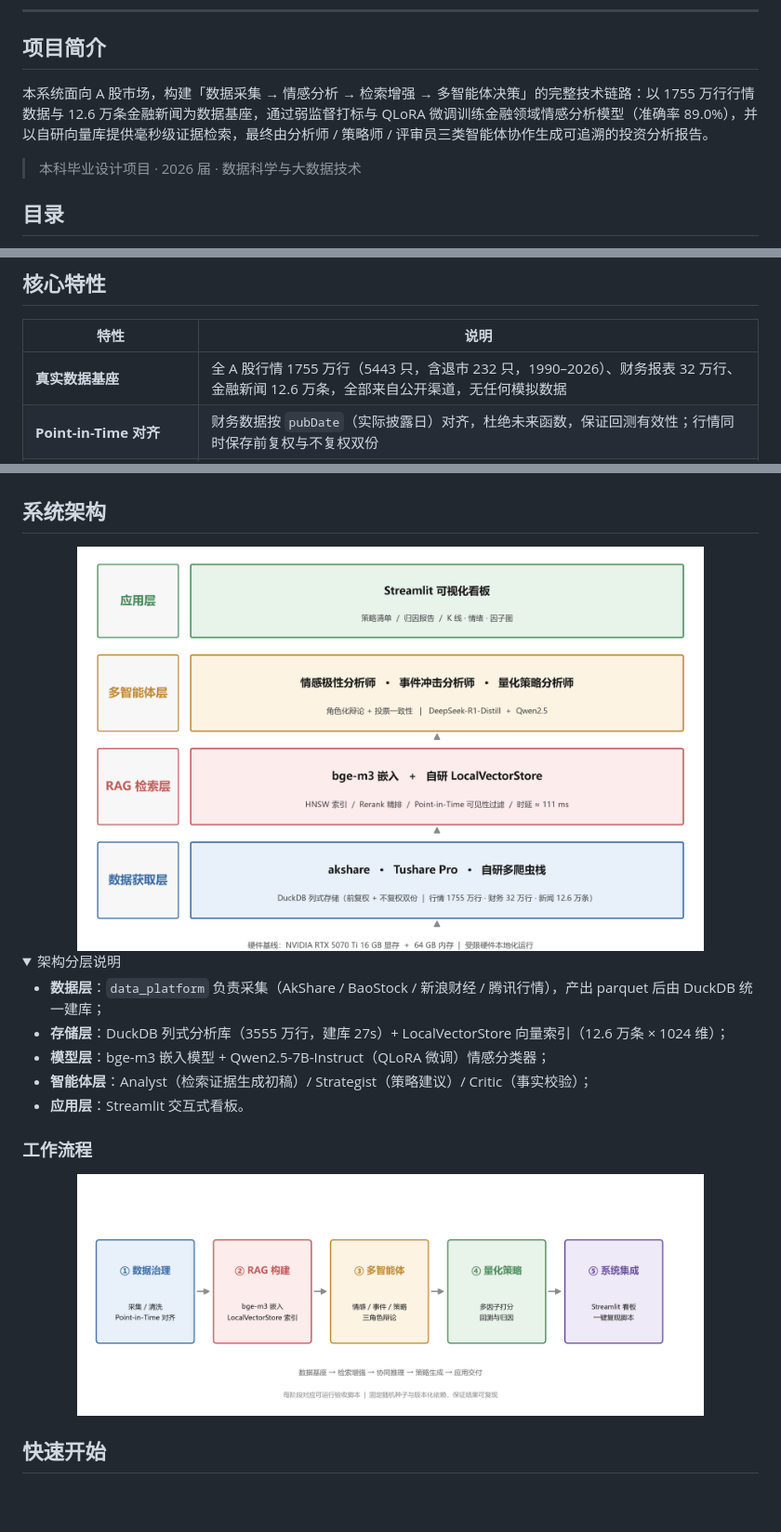
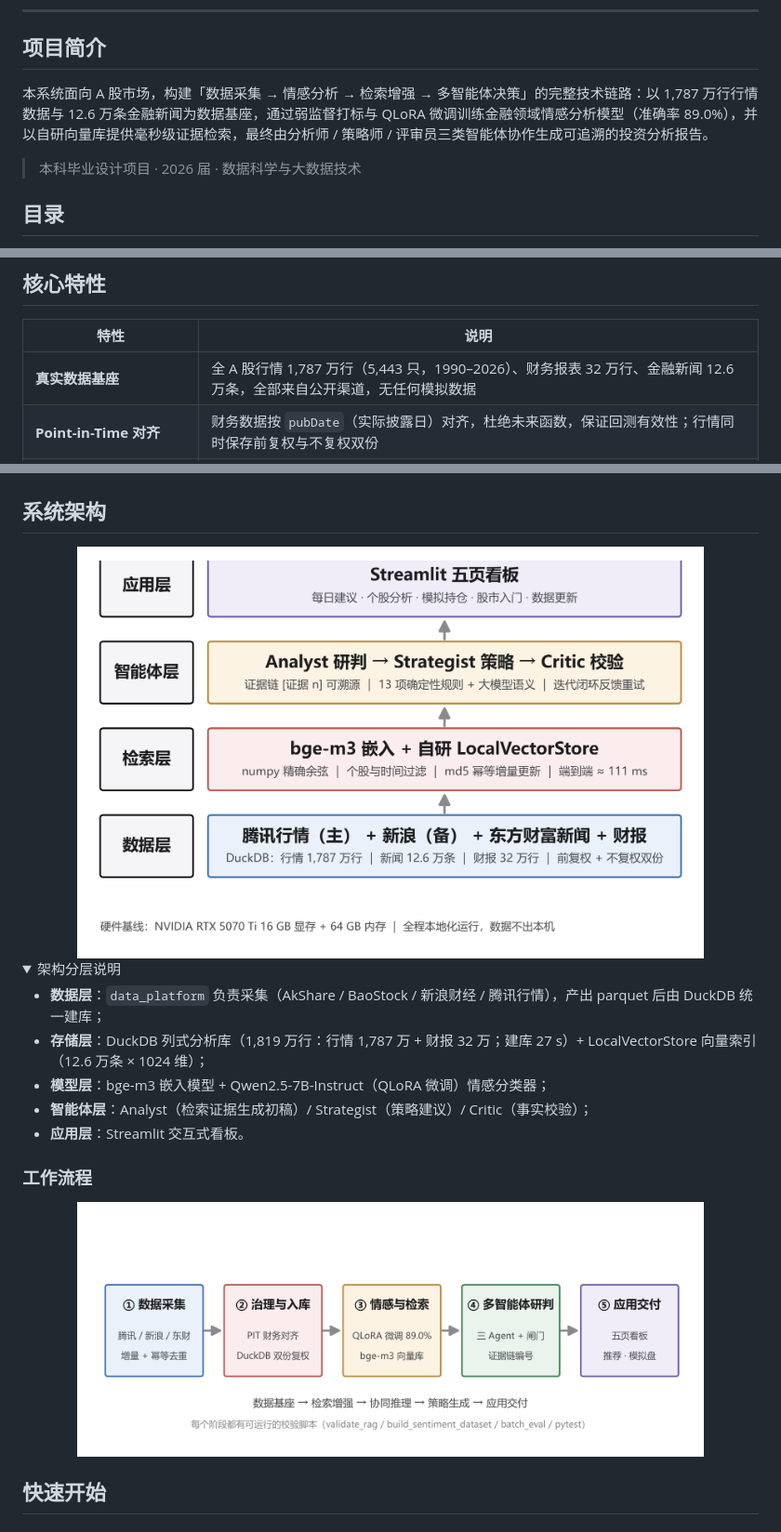
Before and after one commit to yellowanchor/a-share-agent-system, a Markdown page: README.md, 3 parts joined by grey strips. Shown at 93% size. GitHub-like rendering; pictures changed too: assets/architecture.png, assets/flow.png; folded sections open; blank space fills up the shorter version.

Commit message:
docs(readme): 图片内置 assets/ 并按当前实现重绘架构/流程图，更新看板截图与数据规模

```diff
--- a/README.md
+++ b/README.md
@@ -18,7 +18,7 @@
 
 ## 项目简介
 
-本系统面向 A 股市场，构建「数据采集 → 情感分析 → 检索增强 → 多智能体决策」的完整技术链路：以 1755 万行行情数据与 12.6 万条金融新闻为数据基座，通过弱监督打标与 QLoRA 微调训练金融领域情感分析模型（准确率 89.0%），并以自研向量库提供毫秒级证据检索，最终由分析师 / 策略师 / 评审员三类智能体协作生成可追溯的投资分析报告。
+本系统面向 A 股市场，构建「数据采集 → 情感分析 → 检索增强 → 多智能体决策」的完整技术链路：以 1,787 万行行情数据与 12.6 万条金融新闻为数据基座，通过弱监督打标与 QLoRA 微调训练金融领域情感分析模型（准确率 89.0%），并以自研向量库提供毫秒级证据检索，最终由分析师 / 策略师 / 评审员三类智能体协作生成可追溯的投资分析报告。
 
 > 本科毕业设计项目 · 2026 届 · 数据科学与大数据技术
 
@@ -37,7 +37,7 @@
 
 | 特性 | 说明 |
 |------|------|
-| **真实数据基座** | 全 A 股行情 1755 万行（5443 只，含退市 232 只，1990–2026）、财务报表 32 万行、金融新闻 12.6 万条，全部来自公开渠道，无任何模拟数据 |
+| **真实数据基座** | 全 A 股行情 1,787 万行（5,443 只，1990–2026）、财务报表 32 万行、金融新闻 12.6 万条，全部来自公开渠道，无任何模拟数据 |
 | **Point-in-Time 对齐** | 财务数据按 `pubDate`（实际披露日）对齐，杜绝未来函数，保证回测有效性；行情同时保存前复权与不复权双份 |
 | **自研向量库 LocalVectorStore** | 替代 ChromaDB，规避其在 Windows 下 HNSW 索引不落盘的缺陷；bge-m3 + GPU 精确余弦检索，端到端 111ms，支持 md5 幂等的增量更新 |
 | **弱监督 + QLoRA 情感分析** | 金融情感词典（人工一致率 90.5%）自动打标 12.6 万条，再以 QLoRA NF4 微调 Qwen2.5-7B，准确率 89.0%，利空类召回率 100% |
@@ -54,7 +54,7 @@
 <summary>架构分层说明</summary>
 
 - **数据层**：`data_platform` 负责采集（AkShare / BaoStock / 新浪财经 / 腾讯行情），产出 parquet 后由 DuckDB 统一建库；
-- **存储层**：DuckDB 列式分析库（3555 万行，建库 27s）+ LocalVectorStore 向量索引（12.6 万条 × 1024 维）；
+- **存储层**：DuckDB 列式分析库（1,819 万行：行情 1,787 万 + 财报 32 万；建库 27 s）+ LocalVectorStore 向量索引（12.6 万条 × 1024 维）；
 - **模型层**：bge-m3 嵌入模型 + Qwen2.5-7B-Instruct（QLoRA 微调）情感分类器；
 - **智能体层**：Analyst（检索证据生成初稿）/ Strategist（策略建议）/ Critic（事实校验）；
 - **应用层**：Streamlit 交互式看板。
```
Also changed, not shown: other parts of README.md (+4 -9 lines), assets/dashboard_report.png (deleted), assets/dashboard_top.png (deleted), assets/ops.jpg (added), assets/picks.jpg (added), 1 other file.
